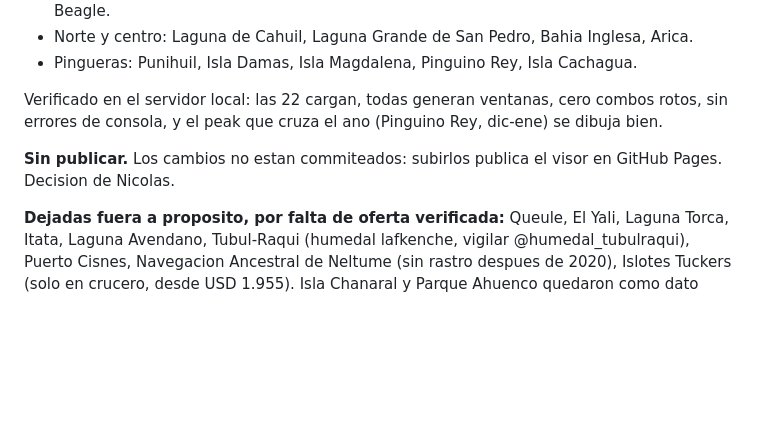
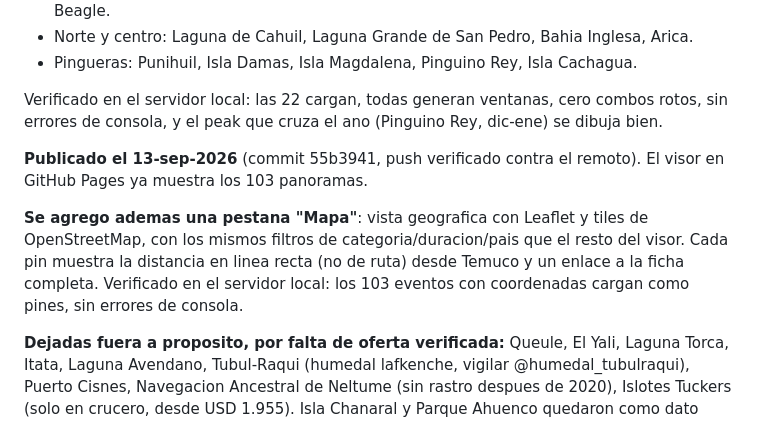
Before and after one commit to MendozaVolcanic/viajes, a Markdown page: docs/PROXIMA-SESION.md, the part around the change. Drawn GitHub-style; blank space fills up the shorter version.

Commit message:
Traspaso: registrar que el visor con el mapa ya esta publicado
Co-Authored-By: Claude Sonnet 5 <noreply@anthropic.com>

```diff
--- a/docs/PROXIMA-SESION.md
+++ b/docs/PROXIMA-SESION.md
@@ -14,7 +14,9 @@ Nicolas pidio mas panoramas como el humedal Monkul (kayak guiado, aves, comunida
 
 Verificado en el servidor local: las 22 cargan, todas generan ventanas, cero combos rotos, sin errores de consola, y el peak que cruza el ano (Pinguino Rey, dic-ene) se dibuja bien.
 
-**Sin publicar.** Los cambios no estan commiteados: subirlos publica el visor en GitHub Pages. Decision de Nicolas.
+**Publicado el 13-sep-2026** (commit 55b3941, push verificado contra el remoto). El visor en GitHub Pages ya muestra los 103 panoramas.
+
+**Se agrego ademas una pestana "Mapa"**: vista geografica con Leaflet y tiles de OpenStreetMap, con los mismos filtros de categoria/duracion/pais que el resto del visor. Cada pin muestra la distancia en linea recta (no de ruta) desde Temuco y un enlace a la ficha completa. Verificado en el servidor local: los 103 eventos con coordenadas cargan como pines, sin errores de consola.
 
 **Dejadas fuera a proposito, por falta de oferta verificada:** Queule, El Yali, Laguna Torca, Itata, Laguna Avendano, Tubul-Raqui (humedal lafkenche, vigilar @humedal_tubulraqui), Puerto Cisnes, Navegacion Ancestral de Neltume (sin rastro despues de 2020), Islotes Tuckers (solo en crucero, desde USD 1.955). Isla Chanaral y Parque Ahuenco quedaron como dato dentro de las fichas de Isla Damas y Chepu.
 
```
